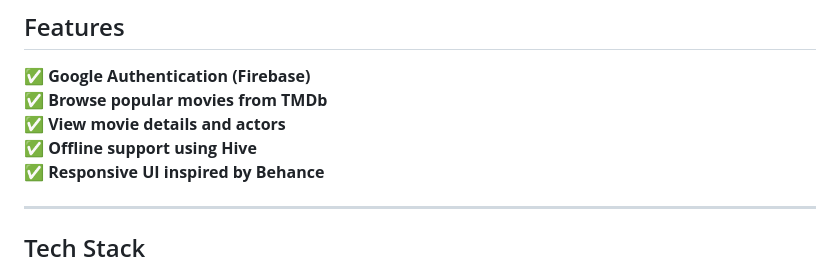
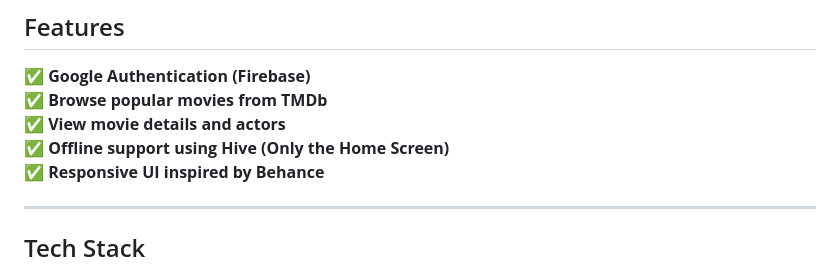
Before and after one commit to emmanueldanielmaziku/movie_magic, a Markdown page: README.md, the part around the change. Drawn GitHub-style.

```diff
--- a/README.md
+++ b/README.md
@@ -14,7 +14,7 @@ A simple movie streaming app built with Flutter and Firebase, using The Movie Da
 ✅ **Google Authentication (Firebase)**
 ✅ **Browse popular movies from TMDb**
 ✅ **View movie details and actors**
-✅ **Offline support using Hive**
+✅ **Offline support using Hive (Only the Home Screen)**
 ✅ **Responsive UI inspired by Behance**
 
 ---
```
